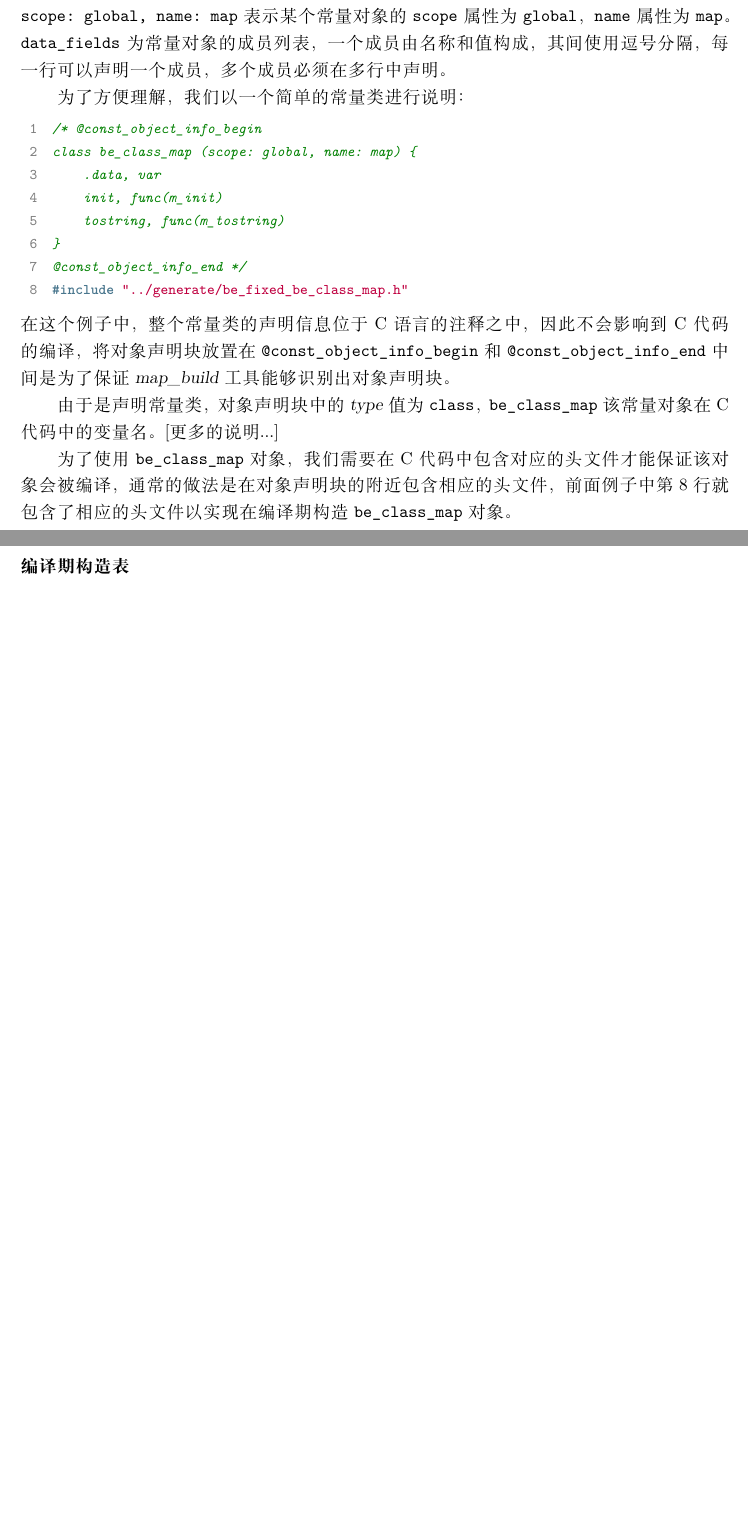
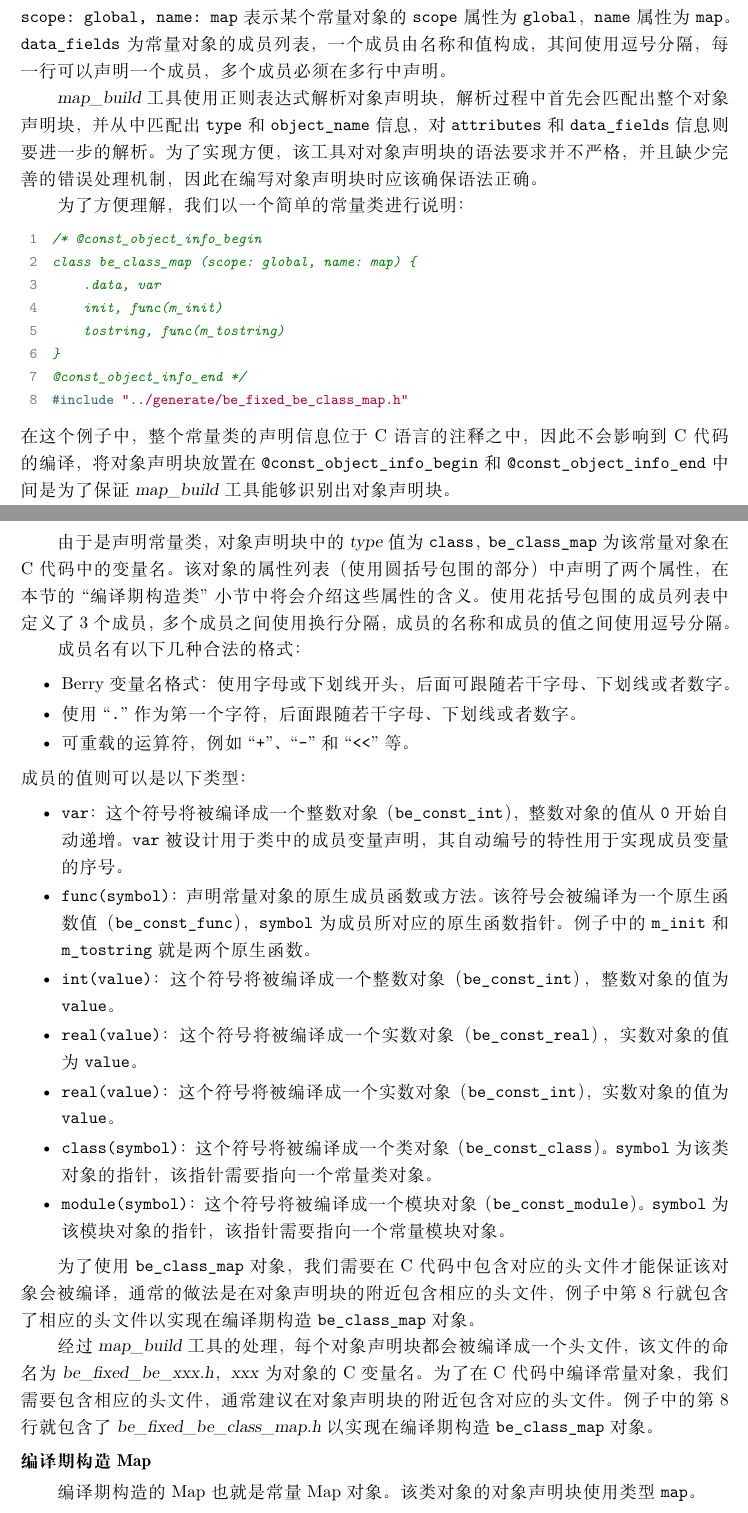
Before and after one commit to berry-lang/berry_doc, a LaTeX book (zh_cn/index.tex, which reads zh_cn/ffi.tex): two parts of pages 79 and 80 of 81 before the commit and two parts of pages 79 and 80 of 82 after it, joined at a grey line, cut so that both start at the same text, the shorter picture padded with empty space. Compiled offline with XeLaTeX; a missing font is replaced by an installed copy or a similar font.

Commit message:
update ffi.tex

```diff
--- a/zh_cn/ffi.tex
+++ b/zh_cn/ffi.tex
@@ -782,6 +782,8 @@ type object_name (attributes) {
 \end{lstlisting}
 \texttt{type} 为常量对象的类型，它可以是 \texttt{map}、\texttt{class}、\texttt{module} 或者 \texttt{vartab}。\texttt{object\_name} 为常量对象在 C 语言中的变量名。\texttt{attributes} 为常量对象的属性列表，一个属性由属性名和属性值构成，属性名和属性值之间使用分号分隔，多个属性之间使用逗号分隔。例如属性列表 \texttt{scope: global, name: map} 表示某个常量对象的 \texttt{scope} 属性为 \texttt{global}，\texttt{name} 属性为 \texttt{map}。\texttt{data\_fields} 为常量对象的成员列表，一个成员由名称和值构成，其间使用逗号分隔，每一行可以声明一个成员，多个成员必须在多行中声明。
 
+\textsl{map\_build} 工具使用正则表达式解析对象声明块，解析过程中首先会匹配出整个对象声明块，并从中匹配出 \texttt{type} 和 \texttt{object\_name} 信息，对 \texttt{attributes} 和 \texttt{data\_fields} 信息则要进一步的解析。为了实现方便，该工具对对象声明块的语法要求并不严格，并且缺少完善的错误处理机制，因此在编写对象声明块时应该确保语法正确。
+
 为了方便理解，我们以一个简单的常量类进行说明：
 \begin{lstlisting}[language=c]
 /* @const_object_info_begin
@@ -795,11 +797,32 @@ class be_class_map (scope: global, name: map) {
 \end{lstlisting}
 在这个例子中，整个常量类的声明信息位于 C 语言的注释之中，因此不会影响到 C 代码的编译，将对象声明块放置在 \texttt{@const\_object\_info\_begin} 和 \texttt{@const\_object\_info\_end} 中间是为了保证 \textsl{map\_build} 工具能够识别出对象声明块。
 
-由于是声明常量类，对象声明块中的 \textsl{type} 值为 \texttt{class}，\texttt{be\_class\_map} 该常量对象在 C 代码中的变量名。[更多的说明...]
+由于是声明常量类，对象声明块中的 \textsl{type} 值为 \texttt{class}，\texttt{be\_class\_map} 为该常量对象在 C 代码中的变量名。该对象的属性列表（使用圆括号包围的部分）中声明了两个属性，在本节的``编译期构造类''小节中将会介绍这些属性的含义。使用花括号包围的成员列表中定义了 3 个成员，多个成员之间使用换行分隔，成员的名称和成员的值之间使用逗号分隔。
 
-为了使用 \texttt{be\_class\_map} 对象，我们需要在 C 代码中包含对应的头文件才能保证该对象会被编译，通常的做法是在对象声明块的附近包含相应的头文件，前面例子中第 8 行就包含了相应的头文件以实现在编译期构造 \texttt{be\_class\_map} 对象。
+成员名有以下几种合法的格式：
+\begin{itemize}
+    \item Berry 变量名格式：使用字母或下划线开头，后面可跟随若干字母、下划线或者数字。
+    \item 使用 ``\texttt{.}'' 作为第一个字符，后面跟随若干字母、下划线或者数字。
+    \item 可重载的运算符，例如 ``\texttt{+}''、``\texttt{-}'' 和 ``\texttt{<<}'' 等。
+\end{itemize}
+成员的值则可以是以下类型：
+\begin{itemize}
+    \item \texttt{var}：这个符号将被编译成一个整数对象（\texttt{be\_const\_int}），整数对象的值从 \texttt{0} 开始自动递增。\texttt{var} 被设计用于类中的成员变量声明，其自动编号的特性用于实现成员变量的序号。
+    \item \texttt{func(symbol)}：声明常量对象的原生成员函数或方法。该符号会被编译为一个原生函数值（\texttt{be\_const\_func}），\texttt{symbol} 为成员所对应的原生函数指针。例子中的 \texttt{m\_init} 和 \texttt{m\_tostring} 就是两个原生函数。
+    \item \texttt{int(value)}：这个符号将被编译成一个整数对象（\texttt{be\_const\_int}），整数对象的值为 \texttt{value}。
+    \item \texttt{real(value)}：这个符号将被编译成一个实数对象（\texttt{be\_const\_real}），实数对象的值为 \texttt{value}。
+    \item \texttt{real(value)}：这个符号将被编译成一个实数对象（\texttt{be\_const\_int}），实数对象的值为 \texttt{value}。
+    \item \texttt{class(symbol)}：这个符号将被编译成一个类对象（\texttt{be\_const\_class}）。\texttt{symbol} 为该类对象的指针，该指针需要指向一个常量类对象。
+    \item \texttt{module(symbol)}：这个符号将被编译成一个模块对象（\texttt{be\_const\_module}）。\texttt{symbol} 为该模块对象的指针，该指针需要指向一个常量模块对象。
+\end{itemize}
 
-\subsubsection{编译期构造表}
+为了使用 \texttt{be\_class\_map} 对象，我们需要在 C 代码中包含对应的头文件才能保证该对象会被编译，通常的做法是在对象声明块的附近包含相应的头文件，例子中第 8 行就包含了相应的头文件以实现在编译期构造 \texttt{be\_class\_map} 对象。
+
+经过 \textsl{map\_build} 工具的处理，每个对象声明块都会被编译成一个头文件，该文件的命名为 \textsl{be\_fixed\_be\_xxx.h}，\textsl{xxx} 为对象的 C 变量名。为了在 C 代码中编译常量对象，我们需要包含相应的头文件，通常建议在对象声明块的附近包含对应的头文件。例子中的第 8 行就包含了 \textsl{be\_fixed\_be\_class\_map.h} 以实现在编译期构造 \texttt{be\_class\_map} 对象。
+
+\subsubsection{编译期构造 Map}
+
+编译期构造的 Map 也就是常量 Map 对象。该类对象的对象声明块使用类型 \texttt{map}。
 
 \subsubsection{编译期构造类}
 
```
Lines whose indentation alone changed are shown as unchanged.
